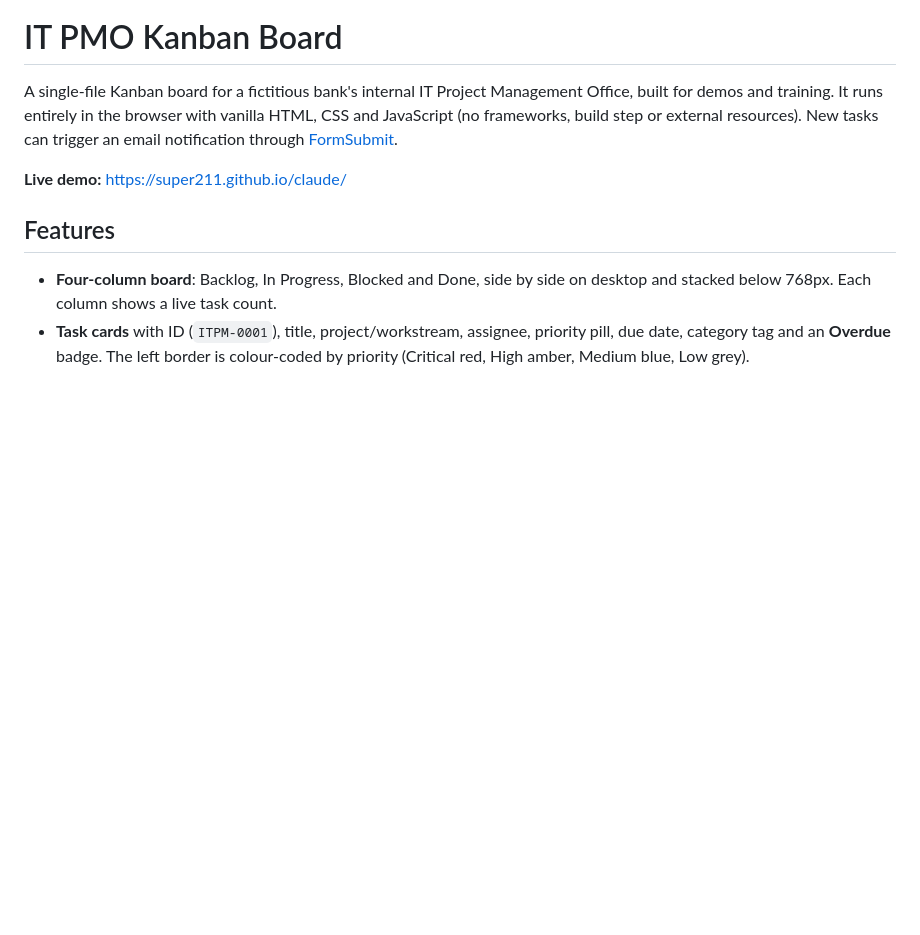
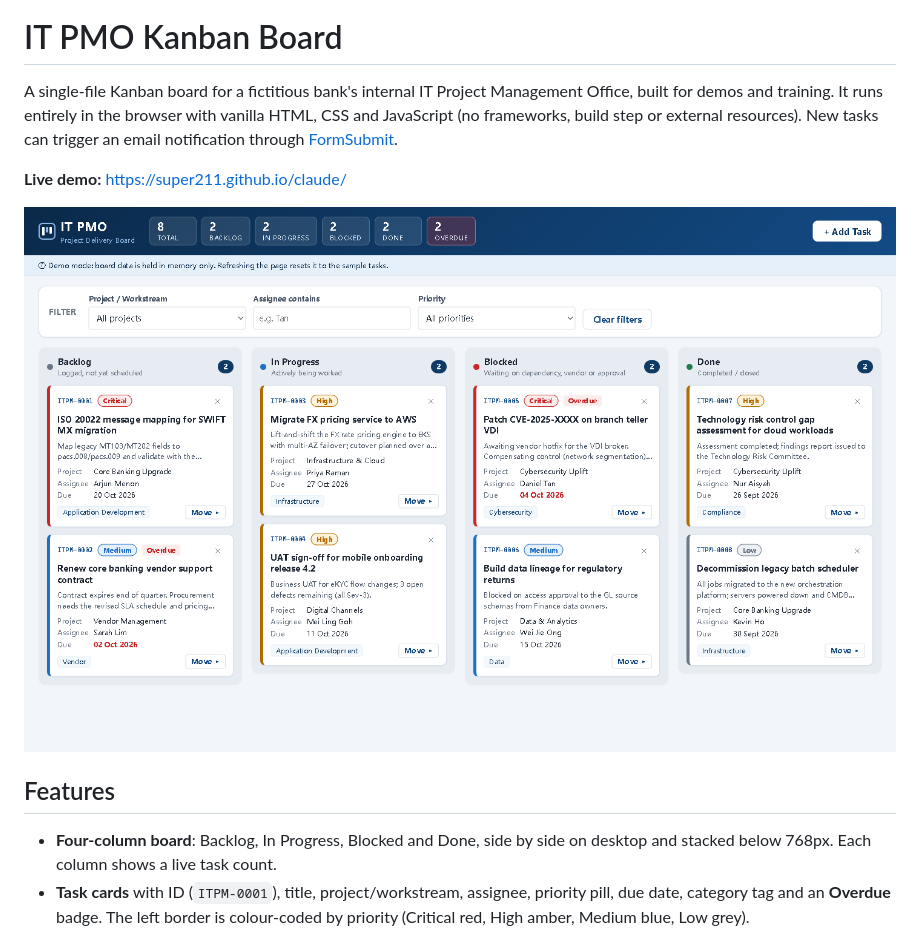
Before and after one commit to super211/claude, a Markdown page: README.md, the part around the change. Drawn GitHub-style; pictures changed too: docs/screenshot.png (added); blank space fills up the shorter version.

```diff
--- a/README.md
+++ b/README.md
@@ -3,6 +3,8 @@
 A single-file Kanban board for a fictitious bank's internal IT Project Management Office, built for demos and training. It runs entirely in the browser with vanilla HTML, CSS and JavaScript (no frameworks, build step or external resources). New tasks can trigger an email notification through [FormSubmit](https://formsubmit.co).
 
 **Live demo:** https://super211.github.io/claude/
+
+![IT PMO Kanban board showing the four columns with demo tasks](docs/screenshot.png)
 
 ## Features
 
```
Also changed, not shown: .claude/commands/publish-github.md (+9 -3 lines), CLAUDE.md (+4 -0 lines), 2 other files.
